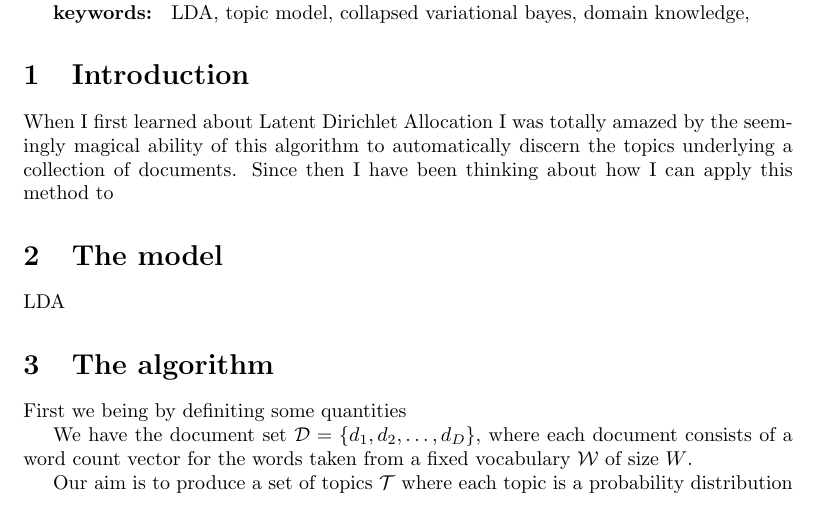
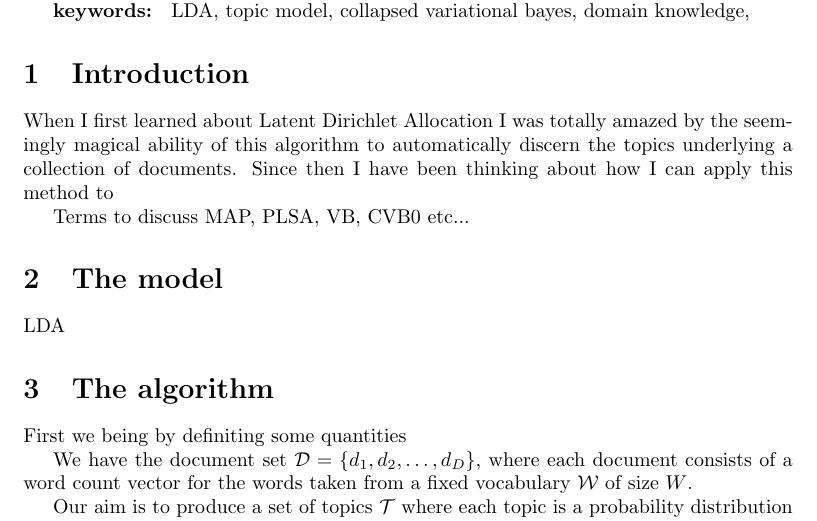
Before and after one commit to ivanistheone/arXivLDA, a LaTeX document (writeup/writeup.tex): part of page 1 of 4, cut so that both start at the same text. Compiled offline with pdfLaTeX.

```diff
--- a/writeup/writeup.tex
+++ b/writeup/writeup.tex
@@ -41,6 +41,9 @@
 	When I first learned about Latent Dirichlet Allocation I was totally amazed by the seemingly magical ability
 	of this algorithm to automatically discern the topics underlying a collection of documents.
 	Since then I have been thinking about how I can apply this method to
+
+
+    Terms to discuss MAP, PLSA, VB, CVB0 etc...
 
 
 \section{The model}
```
Also changed, not shown: 2 other files.
